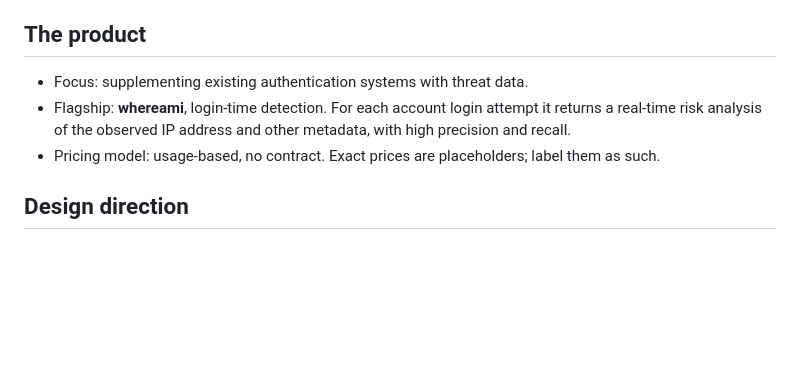
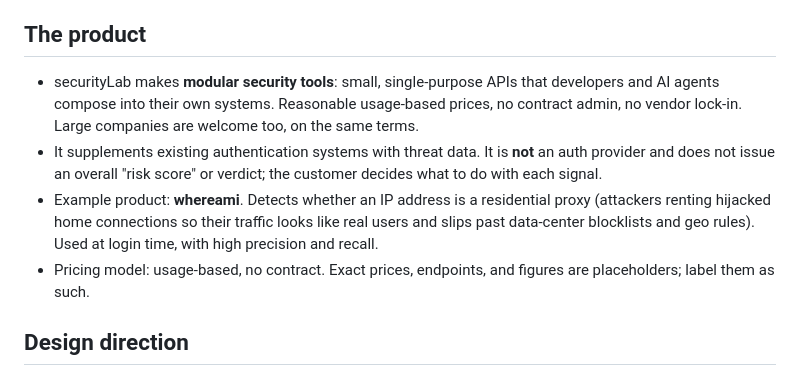
Before and after one commit to kenpiech/securityLab, a Markdown page: AGENTS.md, the part around the change. GitHub-like rendering; blank space fills up the shorter version.

Commit message:
AGENTS.md: whereami is residential proxy detection; modular tools positioning
Co-Authored-By: Claude Opus 5.5 <noreply@anthropic.com>

```diff
--- a/AGENTS.md
+++ b/AGENTS.md
@@ -6,9 +6,10 @@ A landing page for securityLab, a cybersecurity company selling modular, pay-as-
 - **What a visitor should understand or do:** try the products. Every product can be registered for and paid for instantly, as needed.
 
 ## The product
-- Focus: supplementing existing authentication systems with threat data.
-- Flagship: **whereami**, login-time detection. For each account login attempt it returns a real-time risk analysis of the observed IP address and other metadata, with high precision and recall.
-- Pricing model: usage-based, no contract. Exact prices are placeholders; label them as such.
+- securityLab makes **modular security tools**: small, single-purpose APIs that developers and AI agents compose into their own systems. Reasonable usage-based prices, no contract admin, no vendor lock-in. Large companies are welcome too, on the same terms.
+- It supplements existing authentication systems with threat data. It is **not** an auth provider and does not issue an overall "risk score" or verdict; the customer decides what to do with each signal.
+- Example product: **whereami**. Detects whether an IP address is a residential proxy (attackers renting hijacked home connections so their traffic looks like real users and slips past data-center blocklists and geo rules). Used at login time, with high precision and recall.
+- Pricing model: usage-based, no contract. Exact prices, endpoints, and figures are placeholders; label them as such.
 
 ## Design direction
 - The bar: every version should pass as a real, production landing page for a real company.
```
